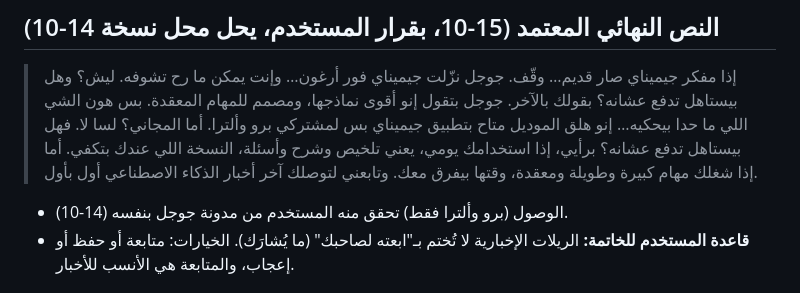
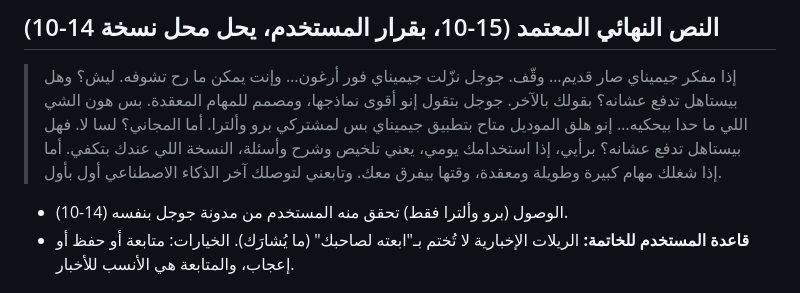
Before and after one commit to ahmedalomar521-ui/saya, a Markdown page: tracking/research/gemini-4-argon.md, the part around the change. Drawn GitHub-style.

Commit message:
Argon script: remove the word أخبار per user
Co-Authored-By: Claude Sonnet 5.5 <noreply@anthropic.com>
Claude-Session: https://claude.ai/code/session_01Ab9qxmL9dxNR8bHpVdm6zi

```diff
--- a/tracking/research/gemini-4-argon.md
+++ b/tracking/research/gemini-4-argon.md
@@ -28,7 +28,7 @@
 > فهل بيستاهل تدفع عشانه؟
 > برأيي، إذا استخدامك يومي، يعني تلخيص وشرح وأسئلة، النسخة اللي عندك بتكفي.
 > أما إذا شغلك مهام كبيرة وطويلة ومعقدة، وقتها بيفرق معك.
-> وتابعني لتوصلك آخر أخبار الذكاء الاصطناعي أول بأول.
+> وتابعني لتوصلك آخر الذكاء الاصطناعي أول بأول.
 
 - الوصول (برو وألترا فقط) تحقق منه المستخدم من مدونة جوجل بنفسه (14-10).
 - **قاعدة المستخدم للخاتمة:** الريلات الإخبارية لا تُختم بـ"ابعته لصاحبك" (ما يُشارَك). الخيارات: متابعة أو حفظ أو إعجاب، والمتابعة هي الأنسب للأخبار.
```
